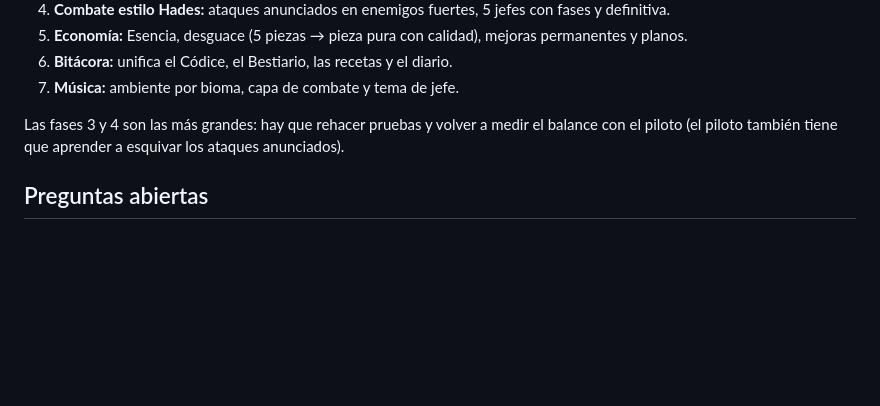
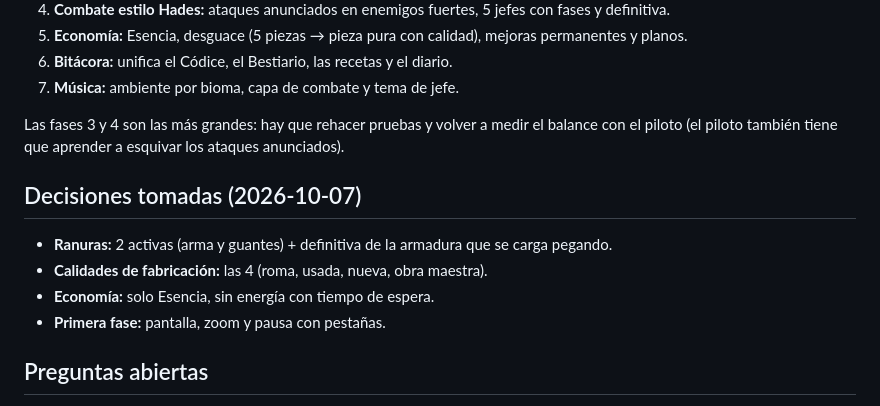
Before and after one commit to matiaslcsm-rgb/custon-hero-chaos, a Markdown page: docs/REWORK.md, the part around the change. GitHub-like rendering; blank space fills up the shorter version.

Commit message:
REWORK.md: decisiones (2 activas + definitiva, 4 calidades, solo Esencia, arranca por la pantalla)
Co-Authored-By: Claude Opus 5.5 <noreply@anthropic.com>

```diff
--- a/docs/REWORK.md
+++ b/docs/REWORK.md
@@ -132,6 +132,12 @@ de Cazador de Hollow Knight):
 Las fases 3 y 4 son las más grandes: hay que rehacer pruebas y volver a medir el balance con el piloto (el piloto
 también tiene que aprender a esquivar los ataques anunciados).
 
+## Decisiones tomadas (2026-10-07)
+- **Ranuras:** 2 activas (arma y guantes) + definitiva de la armadura que se carga pegando.
+- **Calidades de fabricación:** las 4 (roma, usada, nueva, obra maestra).
+- **Economía:** solo Esencia, sin energía con tiempo de espera.
+- **Primera fase:** pantalla, zoom y pausa con pestañas.
+
 ## Preguntas abiertas
 - ❓ 3 armas desde el principio o desbloqueables. Recomendado: desde el principio.
 - ❓ 2 activas + definitiva con carga, o 3 activas. Recomendado: 2 + definitiva.
```
